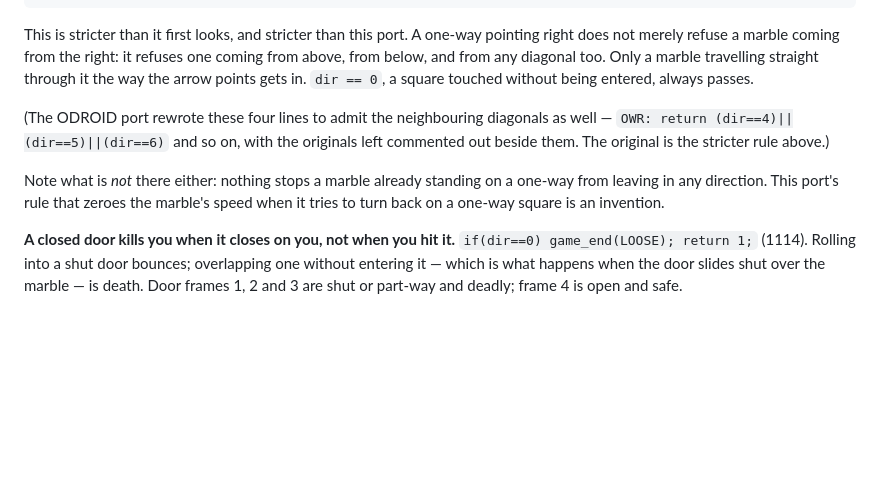
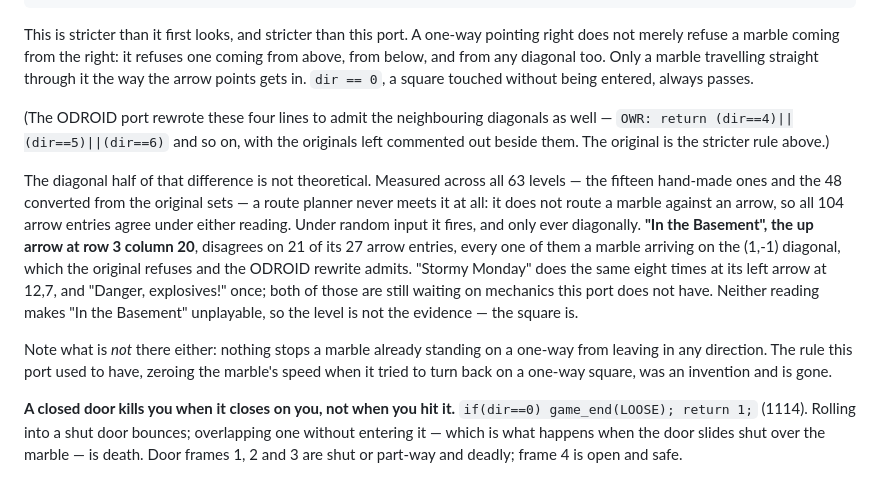
Before and after one commit to spacetag/html5-mulg, a Markdown page: docs/original-c-logic.md, the part around the change. GitHub-like rendering; blank space fills up the shorter version.

Commit message:
Give the one-way rule a witness in a real level
The strict reading of check_tile refuses the four diagonals as well as the
two perpendiculars, and the ODROID copy's rewrite admits them. Until now the
doc argued that from the source alone.

Measured over all 63 levels: a route planner never meets the difference,
since it does not route against an arrow, so all 104 arrow entries agree.
Under random input it fires, and only ever diagonally - "In the Basement"
disagrees 21 times out of 27 at the up arrow at row 3 column 20, every one a
marble arriving on the (1,-1) diagonal.

Also puts the removed speed-zeroing rule in the past tense, since it is gone.

Measurement by the level-conversion thread.

Co-Authored-By: Claude Opus 5 (1M context) <noreply@anthropic.com>
Claude-Session: https://claude.ai/code/session_01JGv1zVptdyJ8BCYFqi8QGe

```diff
--- a/docs/original-c-logic.md
+++ b/docs/original-c-logic.md
@@ -174,9 +174,22 @@ square touched without being entered, always passes.
 well — `OWR: return (dir==4)||(dir==5)||(dir==6)` and so on, with the originals
 left commented out beside them. The original is the stricter rule above.)
 
+The diagonal half of that difference is not theoretical. Measured across all 63
+levels — the fifteen hand-made ones and the 48 converted from the original sets —
+a route planner never meets it at all: it does not route a marble against an
+arrow, so all 104 arrow entries agree under either reading. Under random input it
+fires, and only ever diagonally. **"In the Basement", the up arrow at row 3
+column 20**, disagrees on 21 of its 27 arrow entries, every one of them a marble
+arriving on the (1,-1) diagonal, which the original refuses and the ODROID
+rewrite admits. "Stormy Monday" does the same eight times at its left arrow at
+12,7, and "Danger, explosives!" once; both of those are still waiting on
+mechanics this port does not have. Neither reading makes "In the Basement"
+unplayable, so the level is not the evidence — the square is.
+
 Note what is *not* there either: nothing stops a marble already standing on a
-one-way from leaving in any direction. This port's rule that zeroes the marble's
-speed when it tries to turn back on a one-way square is an invention.
+one-way from leaving in any direction. The rule this port used to have, zeroing
+the marble's speed when it tried to turn back on a one-way square, was an
+invention and is gone.
 
 **A closed door kills you when it closes on you, not when you hit it.**
 `if(dir==0) game_end(LOOSE); return 1;` (1114). Rolling into a shut door bounces;
```
